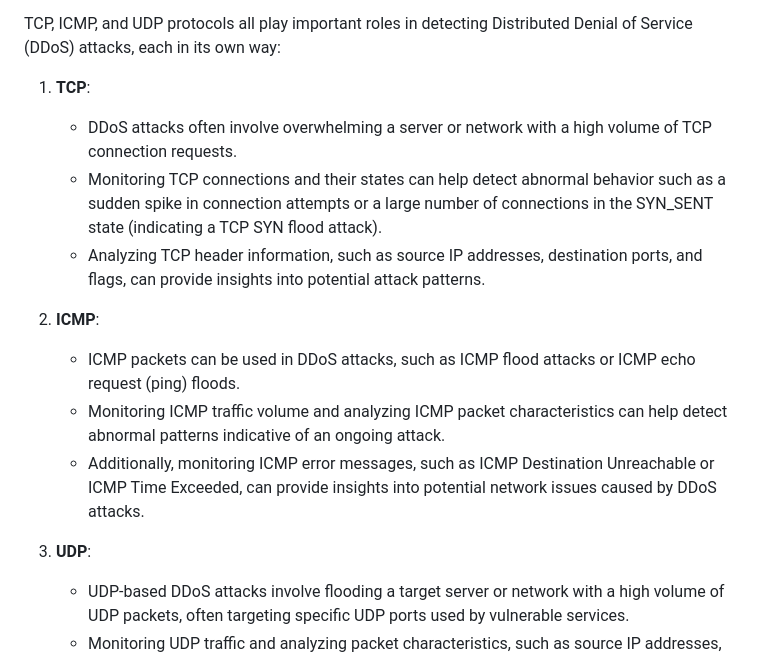
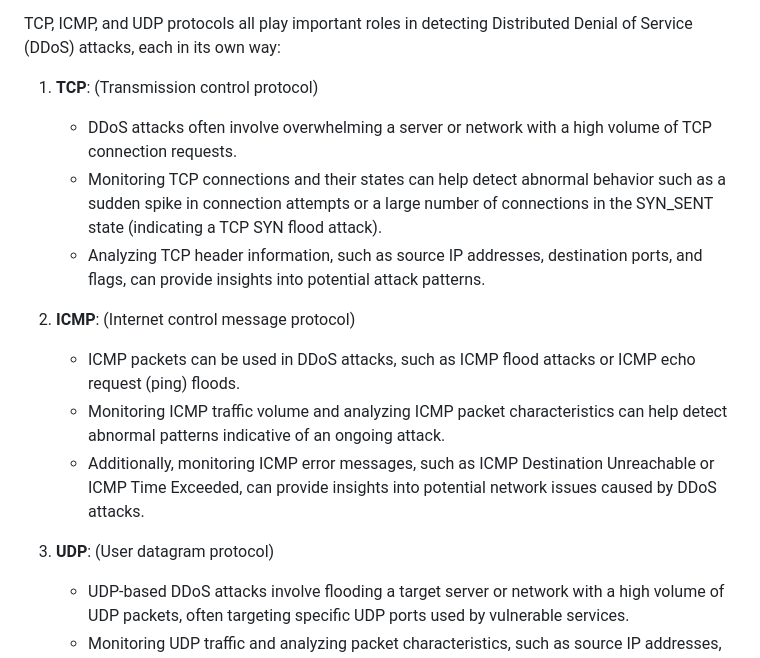
Before and after one commit to Rajesh-1234567/DDOS-Attack-Detector, a Markdown page: README.md, the part around the change. GitHub-like rendering.

```diff
--- a/README.md
+++ b/README.md
@@ -49,17 +49,17 @@ We utilized various machine learning algorithms including K-Nearest Neighbors (K
 
 TCP, ICMP, and UDP protocols all play important roles in detecting Distributed Denial of Service (DDoS) attacks, each in its own way:
 
-1. **TCP**:
+1. **TCP**:  (Transmission control protocol)
    - DDoS attacks often involve overwhelming a server or network with a high volume of TCP connection requests.
    - Monitoring TCP connections and their states can help detect abnormal behavior such as a sudden spike in connection attempts or a large number of connections in the SYN_SENT state (indicating a TCP SYN flood attack).
    - Analyzing TCP header information, such as source IP addresses, destination ports, and flags, can provide insights into potential attack patterns.
 
-2. **ICMP**:
+2. **ICMP**: (Internet control message protocol)
    - ICMP packets can be used in DDoS attacks, such as ICMP flood attacks or ICMP echo request (ping) floods.
    - Monitoring ICMP traffic volume and analyzing ICMP packet characteristics can help detect abnormal patterns indicative of an ongoing attack.
    - Additionally, monitoring ICMP error messages, such as ICMP Destination Unreachable or ICMP Time Exceeded, can provide insights into potential network issues caused by DDoS attacks.
 
-3. **UDP**:
+3. **UDP**:  (User datagram protocol)
    - UDP-based DDoS attacks involve flooding a target server or network with a high volume of UDP packets, often targeting specific UDP ports used by vulnerable services.
    - Monitoring UDP traffic and analyzing packet characteristics, such as source IP addresses, destination ports, and payload patterns, can help detect UDP flood attacks or other UDP-based DDoS techniques.
    - Additionally, monitoring UDP-based services for abnormal behavior, such as excessive packet loss or increased response times, can aid in detecting UDP-based DDoS attacks targeting specific applications or services.
```
